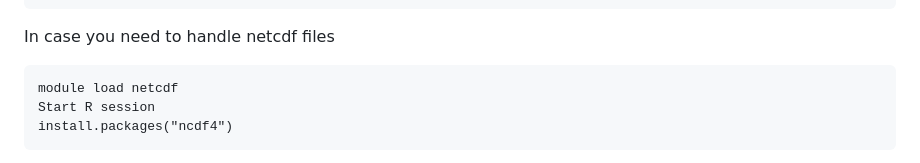
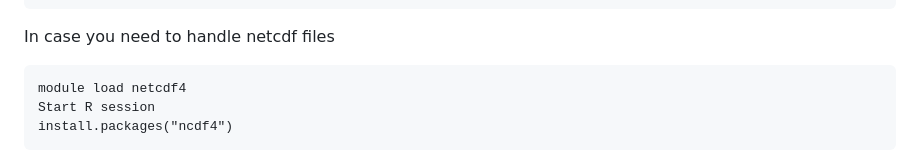
Before and after one commit to harphub/oper-harp-verif, a Markdown page: ACCORD_VS_202406/INSTALLATION.md, the part around the change. Drawn GitHub-style.

Commit message:
Update INSTALLATION.md
Corrected a small typo in the call to module load "module load netcdf" to "module load netcdf4"

````diff
--- a/ACCORD_VS_202406/INSTALLATION.md
+++ b/ACCORD_VS_202406/INSTALLATION.md
@@ -151,7 +151,7 @@ install.packages("patchwork")
 In case you need to handle netcdf files
 
 ```
-module load netcdf
+module load netcdf4
 Start R session
 install.packages("ncdf4")
 ```
````
